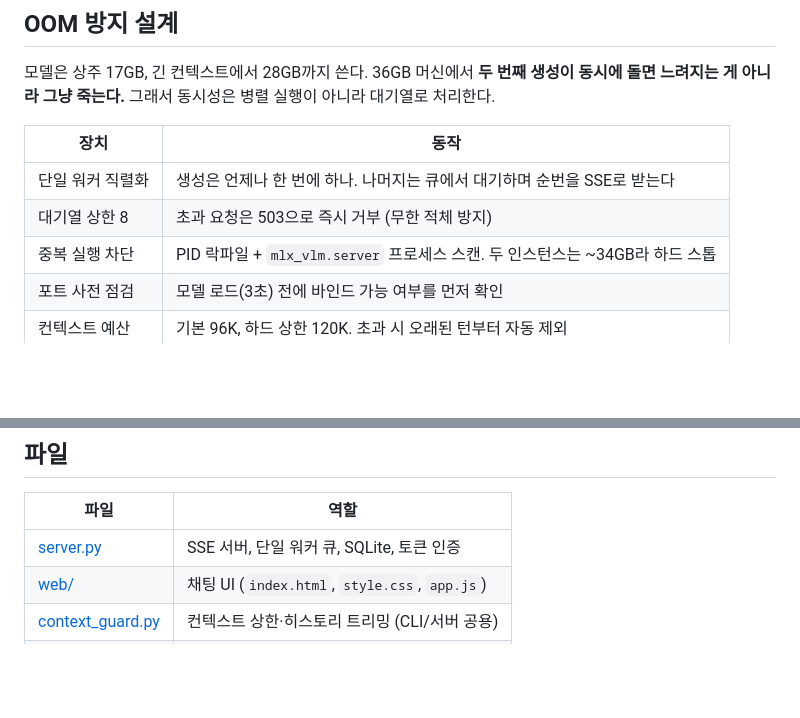
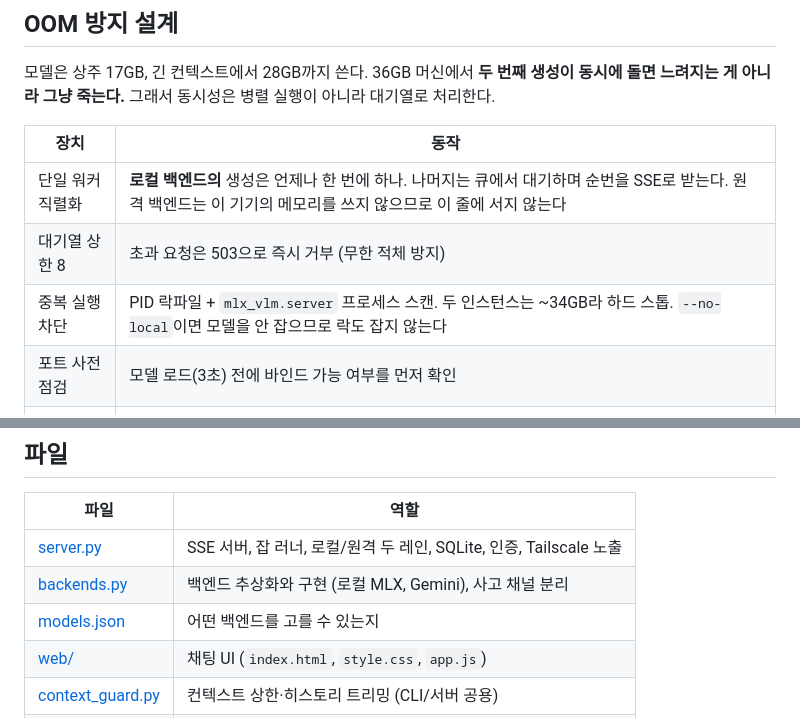
Before and after one commit to minsuRob/DiffusionGemma-local, a Markdown page: README.md, 2 parts joined by grey strips. GitHub-like rendering; blank space fills up the shorter version.

```diff
--- a/README.md
+++ b/README.md
@@ -76,9 +150,9 @@ diffusion 관련 옵션 둘:
 
 | 장치 | 동작 |
 |---|---|
-| 단일 워커 직렬화 | 생성은 언제나 한 번에 하나. 나머지는 큐에서 대기하며 순번을 SSE로 받는다 |
+| 단일 워커 직렬화 | **로컬 백엔드의** 생성은 언제나 한 번에 하나. 나머지는 큐에서 대기하며 순번을 SSE로 받는다. 원격 백엔드는 이 기기의 메모리를 쓰지 않으므로 이 줄에 서지 않는다 |
 | 대기열 상한 8 | 초과 요청은 503으로 즉시 거부 (무한 적체 방지) |
-| 중복 실행 차단 | PID 락파일 + `mlx_vlm.server` 프로세스 스캔. 두 인스턴스는 ~34GB라 하드 스톱 |
+| 중복 실행 차단 | PID 락파일 + `mlx_vlm.server` 프로세스 스캔. 두 인스턴스는 ~34GB라 하드 스톱. `--no-local`이면 모델을 안 잡으므로 락도 잡지 않는다 |
 | 포트 사전 점검 | 모델 로드(3초) 전에 바인드 가능 여부를 먼저 확인 |
 | 컨텍스트 예산 | 기본 96K, 하드 상한 120K. 초과 시 오래된 턴부터 자동 제외 |
 | 청크 프리필 | `prefill_step_size=2048`. 없으면 ~16K에서 Metal 버퍼 한계로 OOM |
@@ -244,7 +318,9 @@ sudo sysctl iogpu.wired_limit_mb=30720
 
 | 파일 | 역할 |
 |---|---|
-| [server.py](server.py) | SSE 서버, 단일 워커 큐, SQLite, 토큰 인증 |
+| [server.py](server.py) | SSE 서버, 잡 러너, 로컬/원격 두 레인, SQLite, 인증, Tailscale 노출 |
+| [backends.py](backends.py) | 백엔드 추상화와 구현 (로컬 MLX, Gemini), 사고 채널 분리 |
+| [models.json](models.json) | 어떤 백엔드를 고를 수 있는지 |
 | [web/](web/) | 채팅 UI (`index.html`, `style.css`, `app.js`) |
 | [context_guard.py](context_guard.py) | 컨텍스트 상한·히스토리 트리밍 (CLI/서버 공용) |
 | [chat.py](chat.py) | 터미널 채팅 |
```
Also changed, not shown: other parts of README.md (+80 -6 lines), docs/trolley-연동.md (+20 -7 lines).
